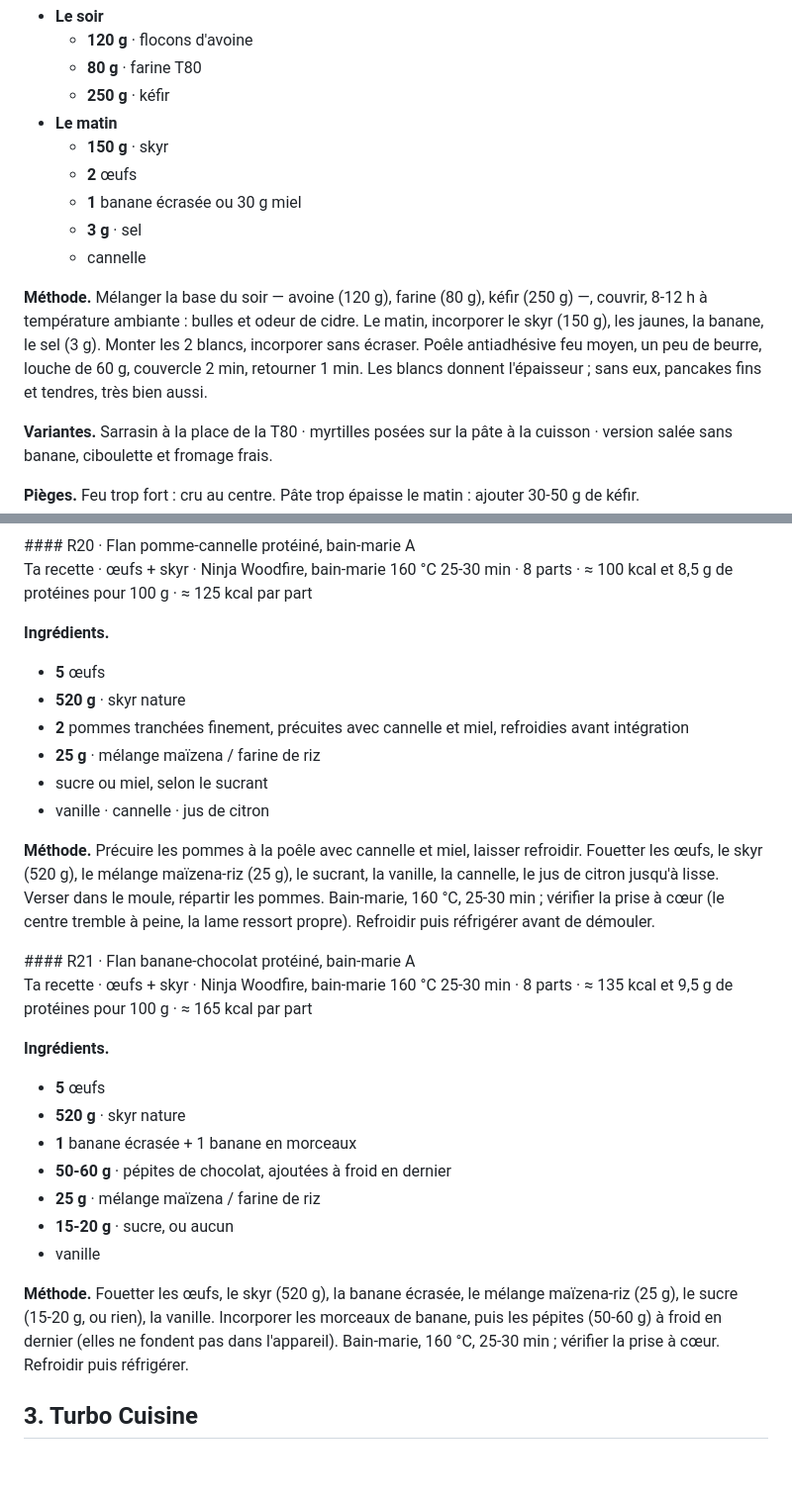
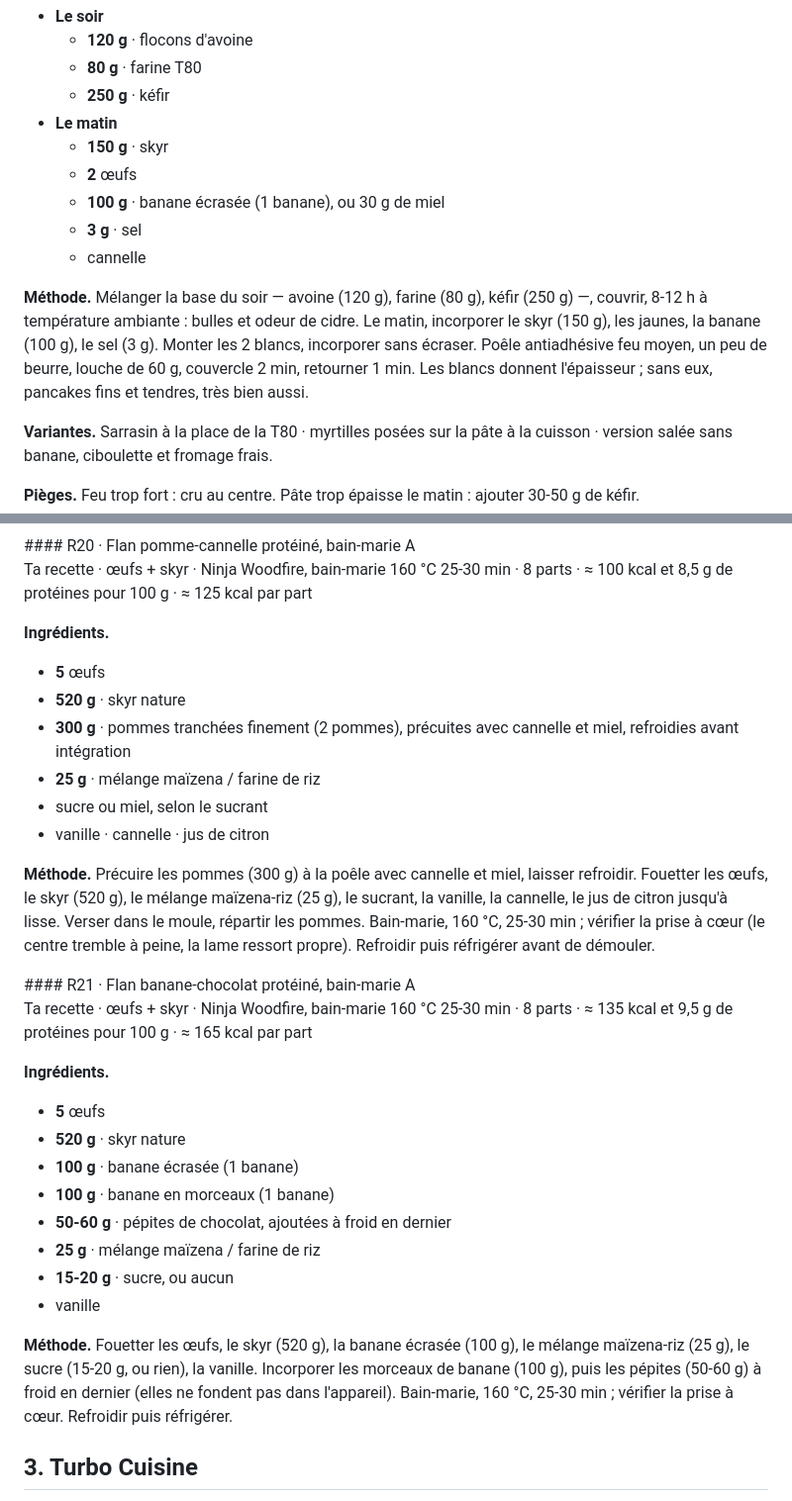
Before and after one commit to kaliellecc-a11y/carnet, a Markdown page: carnet-kefir-levain.md, 2 parts joined by grey strips. Shown at 99% size. Rendered like a GitHub page; blank space fills up the shorter version.

```diff
--- a/carnet-kefir-levain.md
+++ b/carnet-kefir-levain.md
@@ -172,11 +172,11 @@ La base des boissons chaudes de ce chapitre, et le remplaçant du lait dans les
 - **Le matin**
     - **150 g** · skyr
     - **2** œufs
-    - **1** banane écrasée ou 30 g miel
+    - **100 g** · banane écrasée (1 banane), ou 30 g de miel
     - **3 g** · sel
     - cannelle
 
-**Méthode.** Mélanger la base du soir — avoine (120 g), farine (80 g), kéfir (250 g) —, couvrir, 8-12 h à température ambiante : bulles et odeur de cidre. Le matin, incorporer le skyr (150 g), les jaunes, la banane, le sel (3 g). Monter les 2 blancs, incorporer sans écraser. Poêle antiadhésive feu moyen, un peu de beurre, louche de 60 g, couvercle 2 min, retourner 1 min. Les blancs donnent l'épaisseur ; sans eux, pancakes fins et tendres, très bien aussi.
+**Méthode.** Mélanger la base du soir — avoine (120 g), farine (80 g), kéfir (250 g) —, couvrir, 8-12 h à température ambiante : bulles et odeur de cidre. Le matin, incorporer le skyr (150 g), les jaunes, la banane (100 g), le sel (3 g). Monter les 2 blancs, incorporer sans écraser. Poêle antiadhésive feu moyen, un peu de beurre, louche de 60 g, couvercle 2 min, retourner 1 min. Les blancs donnent l'épaisseur ; sans eux, pancakes fins et tendres, très bien aussi.
 
 **Variantes.** Sarrasin à la place de la T80 · myrtilles posées sur la pâte à la cuisson · version salée sans banane, ciboulette et fromage frais.
 
@@ -922,12 +922,12 @@ Le pendant salé des flans au skyr (R20, R21), même bain-marie. Plus dense qu'u
 
 - **5** œufs
 - **520 g** · skyr nature
-- **2** pommes tranchées finement, précuites avec cannelle et miel, refroidies avant intégration
+- **300 g** · pommes tranchées finement (2 pommes), précuites avec cannelle et miel, refroidies avant intégration
 - **25 g** · mélange maïzena / farine de riz
 - sucre ou miel, selon le sucrant
 - vanille · cannelle · jus de citron
 
-**Méthode.** Précuire les pommes à la poêle avec cannelle et miel, laisser refroidir. Fouetter les œufs, le skyr (520 g), le mélange maïzena-riz (25 g), le sucrant, la vanille, la cannelle, le jus de citron jusqu'à lisse. Verser dans le moule, répartir les pommes. Bain-marie, 160 °C, 25-30 min ; vérifier la prise à cœur (le centre tremble à peine, la lame ressort propre). Refroidir puis réfrigérer avant de démouler.
+**Méthode.** Précuire les pommes (300 g) à la poêle avec cannelle et miel, laisser refroidir. Fouetter les œufs, le skyr (520 g), le mélange maïzena-riz (25 g), le sucrant, la vanille, la cannelle, le jus de citron jusqu'à lisse. Verser dans le moule, répartir les pommes. Bain-marie, 160 °C, 25-30 min ; vérifier la prise à cœur (le centre tremble à peine, la lame ressort propre). Refroidir puis réfrigérer avant de démouler.
 </article>
 
 <article class="fiche" markdown="1">
@@ -939,13 +939,14 @@ Le pendant salé des flans au skyr (R20, R21), même bain-marie. Plus dense qu'u
 
 - **5** œufs
 - **520 g** · skyr nature
-- **1** banane écrasée + 1 banane en morceaux
+- **100 g** · banane écrasée (1 banane)
+- **100 g** · banane en morceaux (1 banane)
 - **50-60 g** · pépites de chocolat, ajoutées à froid en dernier
 - **25 g** · mélange maïzena / farine de riz
 - **15-20 g** · sucre, ou aucun
 - vanille
 
-**Méthode.** Fouetter les œufs, le skyr (520 g), la banane écrasée, le mélange maïzena-riz (25 g), le sucre (15-20 g, ou rien), la vanille. Incorporer les morceaux de banane, puis les pépites (50-60 g) à froid en dernier (elles ne fondent pas dans l'appareil). Bain-marie, 160 °C, 25-30 min ; vérifier la prise à cœur. Refroidir puis réfrigérer.
+**Méthode.** Fouetter les œufs, le skyr (520 g), la banane écrasée (100 g), le mélange maïzena-riz (25 g), le sucre (15-20 g, ou rien), la vanille. Incorporer les morceaux de banane (100 g), puis les pépites (50-60 g) à froid en dernier (elles ne fondent pas dans l'appareil). Bain-marie, 160 °C, 25-30 min ; vérifier la prise à cœur. Refroidir puis réfrigérer.
 </article>
 
 ## 3. Turbo Cuisine
```
Also changed, not shown: other parts of carnet-kefir-levain.md (+2 -2 lines), PASSATION.md (+10 -0 lines), REGLES-RECETTES.md (+2 -0 lines).
